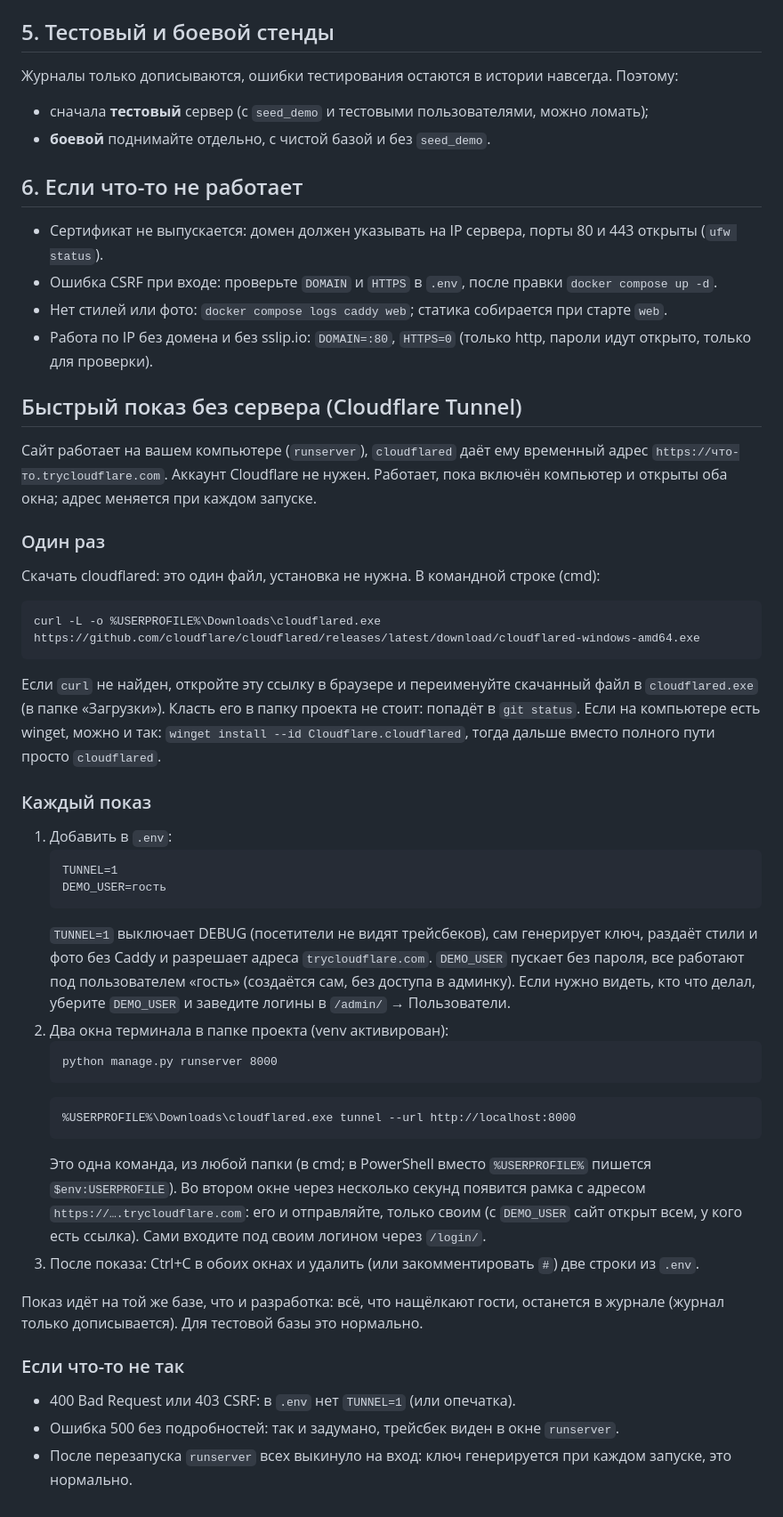
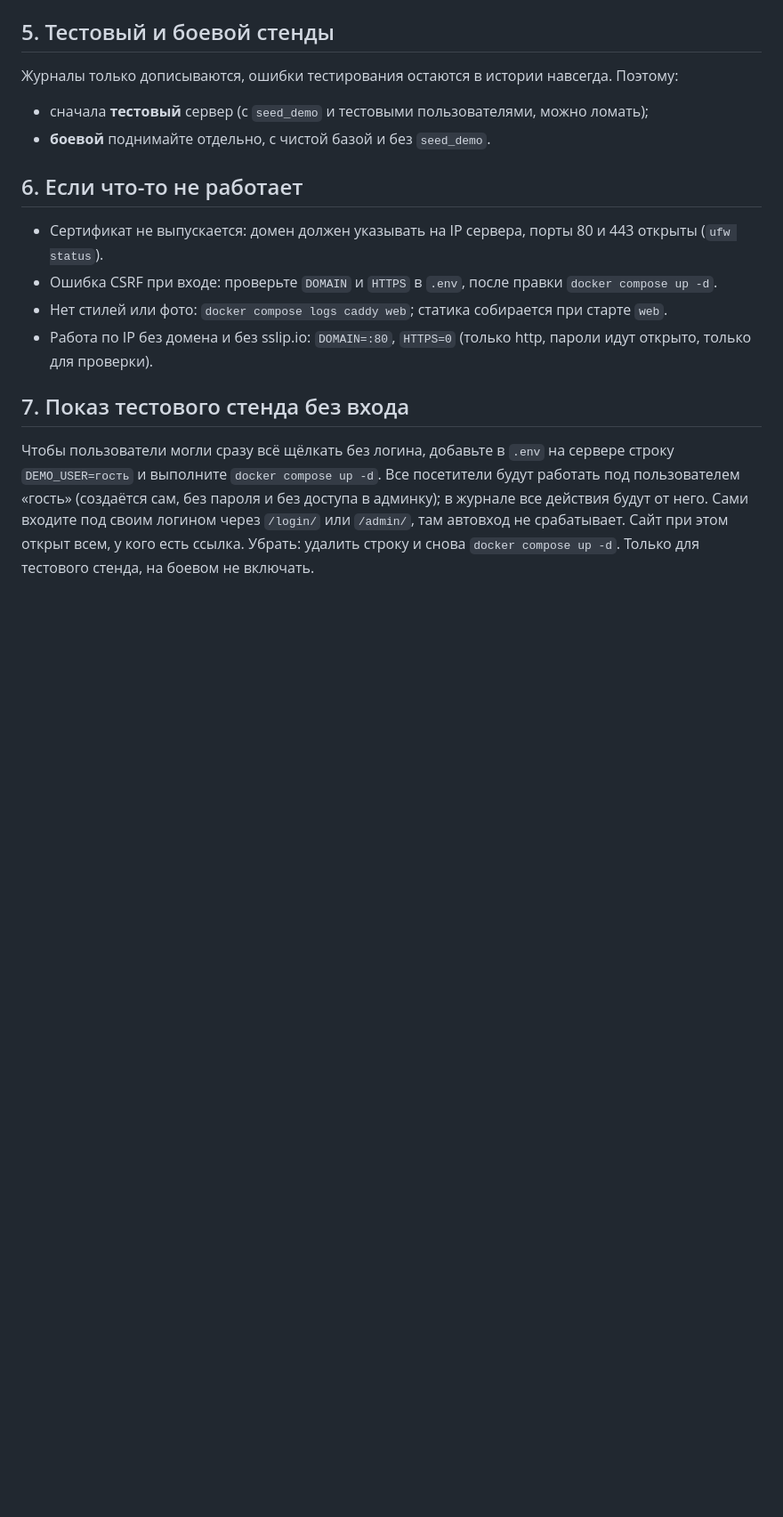
Before and after one commit to Teonanakatll/AlpGroup, a Markdown page: docs/DEPLOY.md, the part around the change. Shown at 89% size. Drawn GitHub-style; blank space fills up the shorter version.

Commit message:
docs: без туннеля, показ тестового стенда без входа через DEMO_USER
Co-Authored-By: Claude Opus 5.5 <noreply@anthropic.com>
Claude-Session: https://claude.ai/code/session_0161VnaJCkiwS9fzkG7Vb6Fa

````diff
--- a/docs/DEPLOY.md
+++ b/docs/DEPLOY.md
@@ -63,46 +63,10 @@ sh scripts/backup.sh
 - Нет стилей или фото: `docker compose logs caddy web`; статика собирается при старте `web`.
 - Работа по IP без домена и без sslip.io: `DOMAIN=:80`, `HTTPS=0` (только http, пароли идут открыто, только для проверки).
 
-## Быстрый показ без сервера (Cloudflare Tunnel)
-Сайт работает на вашем компьютере (`runserver`), `cloudflared` даёт ему временный адрес
-`https://что-то.trycloudflare.com`. Аккаунт Cloudflare не нужен. Работает, пока включён компьютер
-и открыты оба окна; адрес меняется при каждом запуске.
-
-### Один раз
-Скачать cloudflared: это один файл, установка не нужна. В командной строке (cmd):
-```
-curl -L -o %USERPROFILE%\Downloads\cloudflared.exe https://github.com/cloudflare/cloudflared/releases/latest/download/cloudflared-windows-amd64.exe
-```
-Если `curl` не найден, откройте эту ссылку в браузере и переименуйте скачанный файл в `cloudflared.exe`
-(в папке «Загрузки»). Класть его в папку проекта не стоит: попадёт в `git status`.
-Если на компьютере есть winget, можно и так: `winget install --id Cloudflare.cloudflared`, тогда
-дальше вместо полного пути просто `cloudflared`.
-
-### Каждый показ
-1. Добавить в `.env`:
-   ```
-   TUNNEL=1
-   DEMO_USER=гость
-   ```
-   `TUNNEL=1` выключает DEBUG (посетители не видят трейсбеков), сам генерирует ключ, раздаёт стили
-   и фото без Caddy и разрешает адреса `trycloudflare.com`. `DEMO_USER` пускает без пароля, все
-   работают под пользователем «гость» (создаётся сам, без доступа в админку). Если нужно видеть,
-   кто что делал, уберите `DEMO_USER` и заведите логины в `/admin/` → Пользователи.
-2. Два окна терминала в папке проекта (venv активирован):
-   ```
-   python manage.py runserver 8000
-   ```
-   ```
-   %USERPROFILE%\Downloads\cloudflared.exe tunnel --url http://localhost:8000
-   ```
-   Это одна команда, из любой папки (в cmd; в PowerShell вместо `%USERPROFILE%` пишется `$env:USERPROFILE`). Во втором окне через несколько секунд появится рамка с адресом `https://….trycloudflare.com`: его и отправляйте, только своим
-   (с `DEMO_USER` сайт открыт всем, у кого есть ссылка). Сами входите под своим логином через `/login/`.
-3. После показа: Ctrl+C в обоих окнах и удалить (или закомментировать `#`) две строки из `.env`.
-
-Показ идёт на той же базе, что и разработка: всё, что нащёлкают гости, останется в журнале
-(журнал только дописывается). Для тестовой базы это нормально.
-
-### Если что-то не так
-- 400 Bad Request или 403 CSRF: в `.env` нет `TUNNEL=1` (или опечатка).
-- Ошибка 500 без подробностей: так и задумано, трейсбек виден в окне `runserver`.
-- После перезапуска `runserver` всех выкинуло на вход: ключ генерируется при каждом запуске, это нормально.
+## 7. Показ тестового стенда без входа
+Чтобы пользователи могли сразу всё щёлкать без логина, добавьте в `.env` на сервере строку
+`DEMO_USER=гость` и выполните `docker compose up -d`. Все посетители будут работать под пользователем
+«гость» (создаётся сам, без пароля и без доступа в админку); в журнале все действия будут от него.
+Сами входите под своим логином через `/login/` или `/admin/`, там автовход не срабатывает.
+Сайт при этом открыт всем, у кого есть ссылка. Убрать: удалить строку и снова `docker compose up -d`.
+Только для тестового стенда, на боевом не включать.
````
Also changed, not shown: CLAUDE.md (+2 -2 lines), docs/DECISIONS.md (+4 -9 lines).
